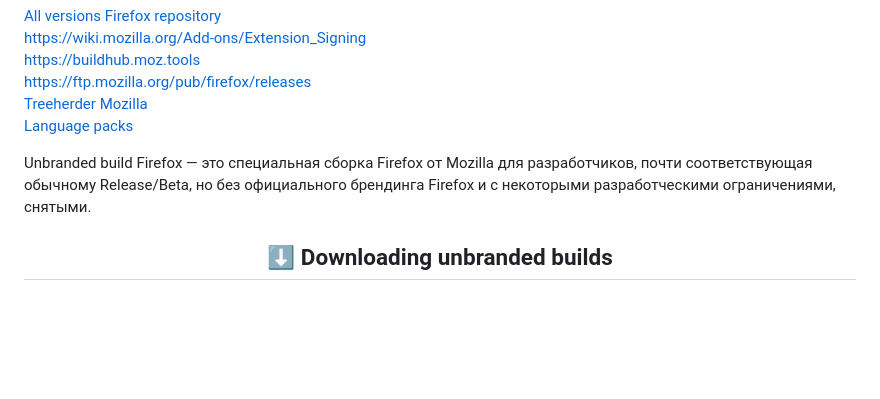
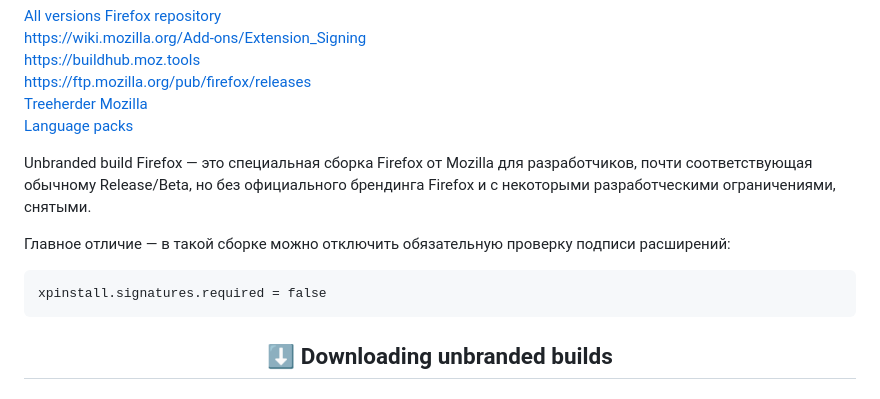
Before and after one commit to awesome-windows11/firefox, a Markdown page: UnbrandedBuilds/README.md, the part around the change. Drawn GitHub-style; blank space fills up the shorter version.

````diff
--- a/UnbrandedBuilds/README.md
+++ b/UnbrandedBuilds/README.md
@@ -12,6 +12,11 @@ https://ftp.mozilla.org/pub/firefox/releases
 
 Unbranded build Firefox — это специальная сборка Firefox от Mozilla для разработчиков, почти соответствующая обычному Release/Beta, но без официального брендинга Firefox и с некоторыми разработческими ограничениями, снятыми.
 
+Главное отличие — в такой сборке можно отключить обязательную проверку подписи расширений:
+
+```
+xpinstall.signatures.required = false
+```
 <h2 align="center">⬇ Downloading unbranded builds</h2>
 
 ### Firefox 150.0.3 [2853d763c948](https://hg.mozilla.org/releases/mozilla-release/rev/2853d763c948)
````
